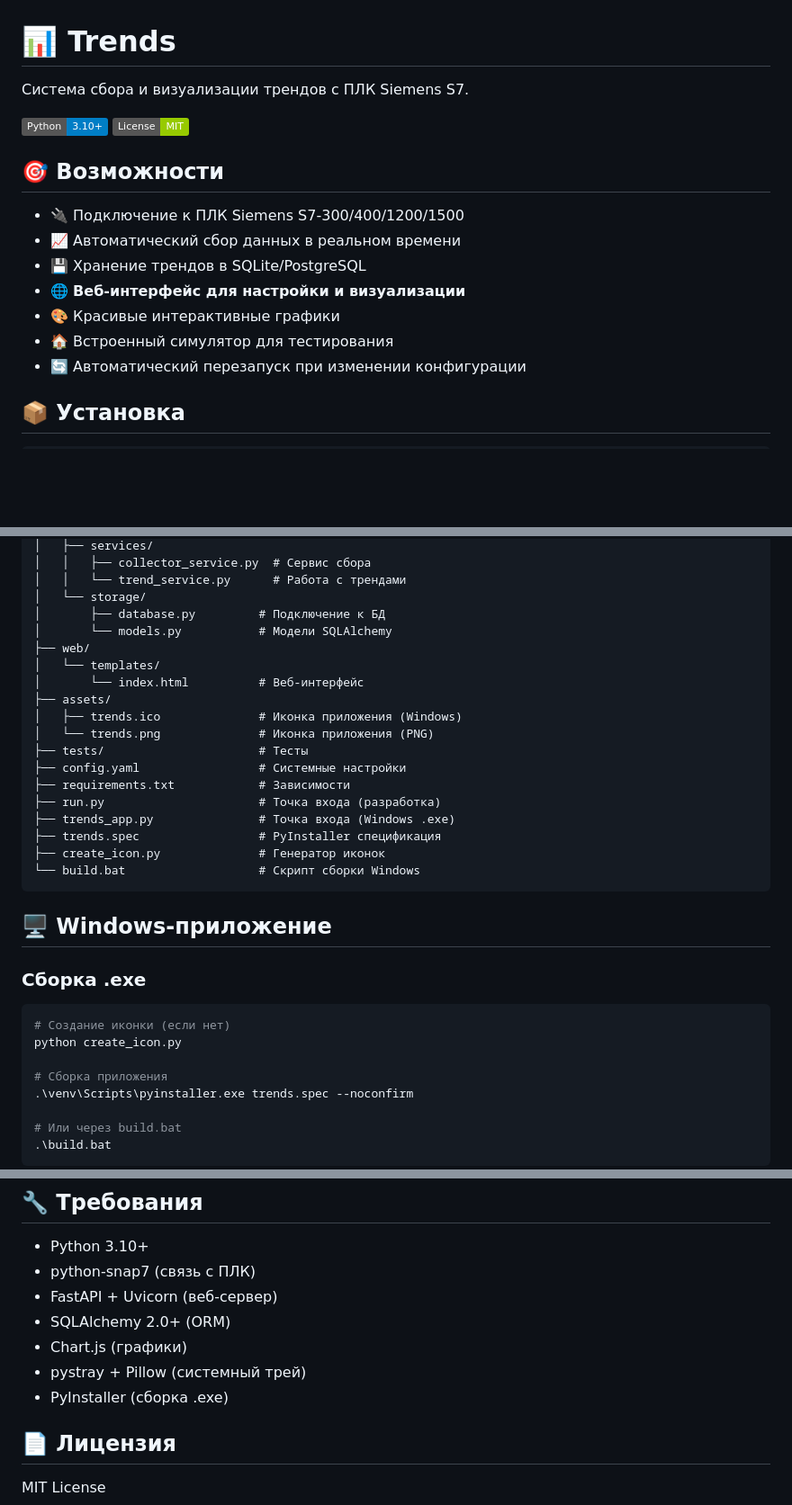
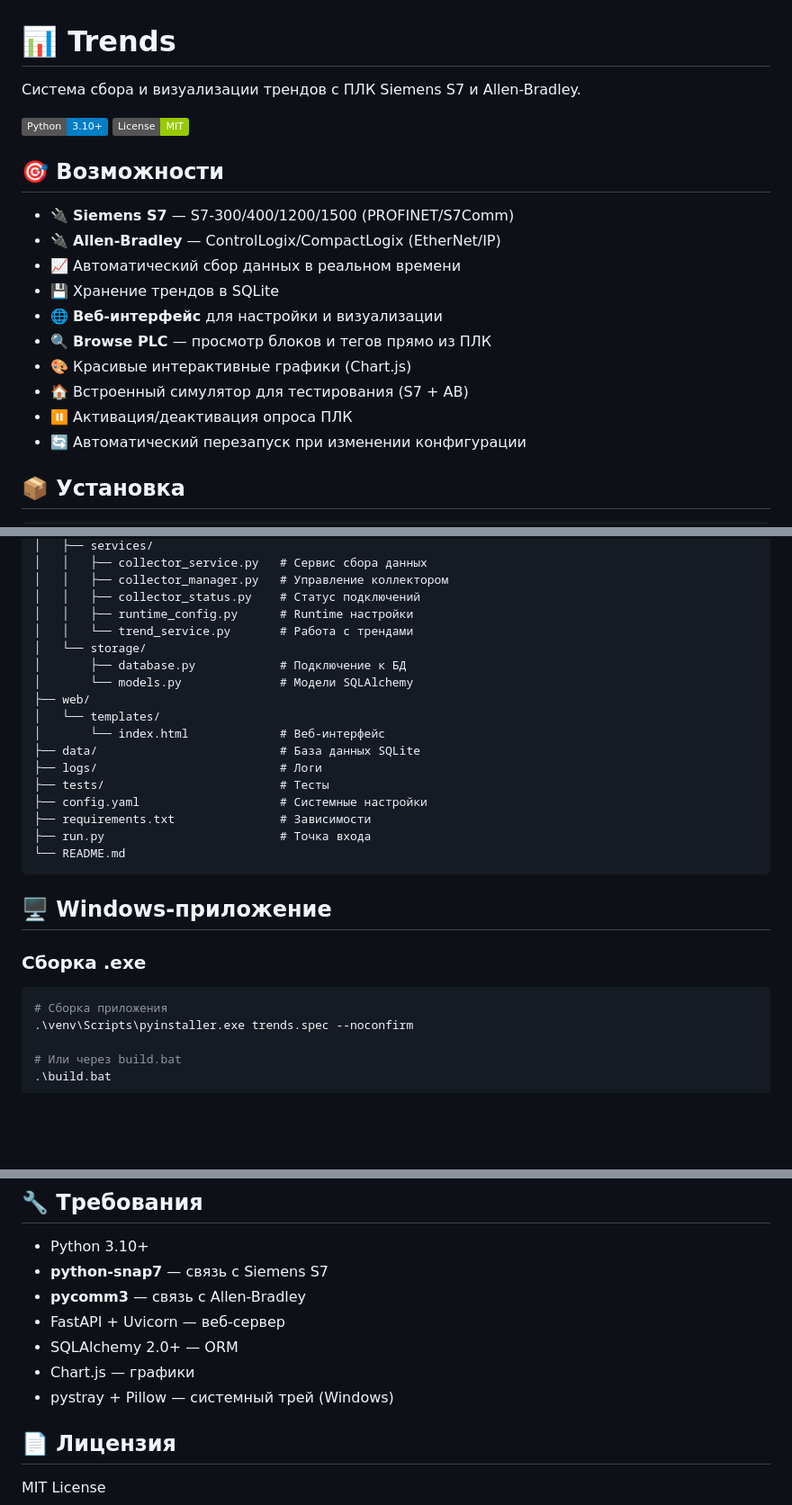
Before and after one commit to GMEP-IPN/Trends, a Markdown page: README.md, 3 parts joined by grey strips. Shown at 90% size. Drawn GitHub-style; badges without logos; blank space fills up the shorter version.

````diff
--- a/README.md
+++ b/README.md
@@ -1,18 +1,21 @@
 # 📊 Trends
 
-Система сбора и визуализации трендов с ПЛК Siemens S7.
+Система сбора и визуализации трендов с ПЛК Siemens S7 и Allen-Bradley.
 
 ![Python](https://img.shields.io/badge/Python-3.10+-blue.svg)
 ![License](https://img.shields.io/badge/License-MIT-green.svg)
 
 ## 🎯 Возможности
 
-- 🔌 Подключение к ПЛК Siemens S7-300/400/1200/1500
+- 🔌 **Siemens S7** — S7-300/400/1200/1500 (PROFINET/S7Comm)
+- 🔌 **Allen-Bradley** — ControlLogix/CompactLogix (EtherNet/IP)
 - 📈 Автоматический сбор данных в реальном времени
-- 💾 Хранение трендов в SQLite/PostgreSQL
-- 🌐 **Веб-интерфейс для настройки и визуализации**
-- 🎨 Красивые интерактивные графики
-- 🏠 Встроенный симулятор для тестирования
+- 💾 Хранение трендов в SQLite
+- 🌐 **Веб-интерфейс** для настройки и визуализации
+- 🔍 **Browse PLC** — просмотр блоков и тегов прямо из ПЛК
+- 🎨 Красивые интерактивные графики (Chart.js)
+- 🏠 Встроенный симулятор для тестирования (S7 + AB)
+- ⏸️ Активация/деактивация опроса ПЛК
 - 🔄 Автоматический перезапуск при изменении конфигурации
 
 ## 📦 Установка
@@ -149,23 +199,22 @@ trends/
 │   ├── services/
-│   │   ├── collector_service.py  # Сервис сбора
-│   │   └── trend_service.py      # Работа с трендами
+│   │   ├── collector_service.py   # Сервис сбора данных
+│   │   ├── collector_manager.py   # Управление коллектором
+│   │   ├── collector_status.py    # Статус подключений
+│   │   ├── runtime_config.py      # Runtime настройки
+│   │   └── trend_service.py       # Работа с трендами
 │   └── storage/
-│       ├── database.py         # Подключение к БД
-│       └── models.py           # Модели SQLAlchemy
+│       ├── database.py            # Подключение к БД
+│       └── models.py              # Модели SQLAlchemy
 ├── web/
 │   └── templates/
-│       └── index.html          # Веб-интерфейс
-├── assets/
-│   ├── trends.ico              # Иконка приложения (Windows)
-│   └── trends.png              # Иконка приложения (PNG)
-├── tests/                      # Тесты
-├── config.yaml                 # Системные настройки
-├── requirements.txt            # Зависимости
-├── run.py                      # Точка входа (разработка)
-├── trends_app.py               # Точка входа (Windows .exe)
-├── trends.spec                 # PyInstaller спецификация
-├── create_icon.py              # Генератор иконок
-└── build.bat                   # Скрипт сборки Windows
+│       └── index.html             # Веб-интерфейс
+├── data/                          # База данных SQLite
+├── logs/                          # Логи
+├── tests/                         # Тесты
+├── config.yaml                    # Системные настройки
+├── requirements.txt               # Зависимости
+├── run.py                         # Точка входа
+└── README.md
 ```
 
 ## 🖥️ Windows-приложение
@@ -173,9 +222,6 @@ trends/
 ### Сборка .exe
 
 ```bash
-# Создание иконки (если нет)
-python create_icon.py
-
 # Сборка приложения
 .\venv\Scripts\pyinstaller.exe trends.spec --noconfirm
 
@@ -226,12 +254,12 @@ pytest -v
 ## 🔧 Требования
 
 - Python 3.10+
-- python-snap7 (связь с ПЛК)
-- FastAPI + Uvicorn (веб-сервер)
-- SQLAlchemy 2.0+ (ORM)
-- Chart.js (графики)
-- pystray + Pillow (системный трей)
-- PyInstaller (сборка .exe)
+- **python-snap7** — связь с Siemens S7
+- **pycomm3** — связь с Allen-Bradley
+- FastAPI + Uvicorn — веб-сервер
+- SQLAlchemy 2.0+ — ORM
+- Chart.js — графики
+- pystray + Pillow — системный трей (Windows)
 
 ## 📄 Лицензия
 
````
Also changed, not shown: other parts of README.md (+71 -42 lines).
